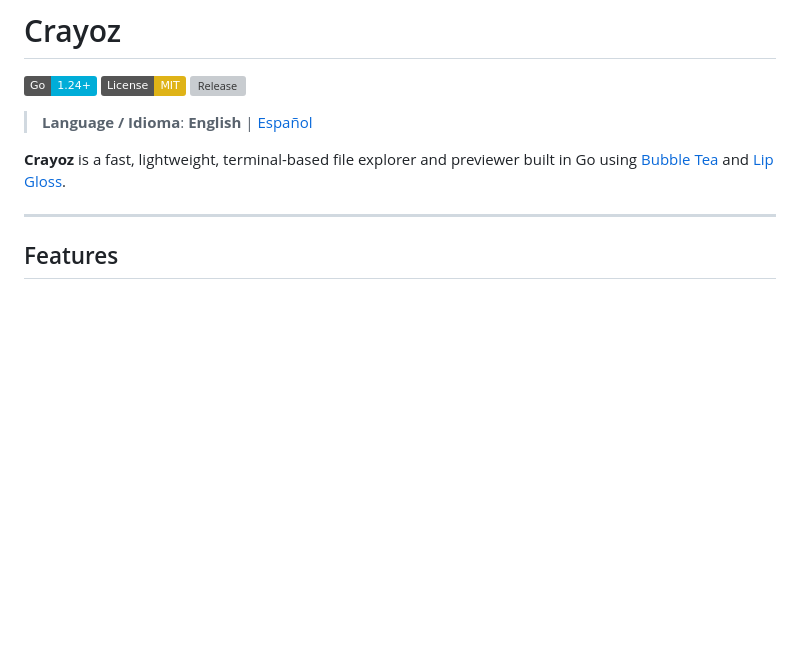
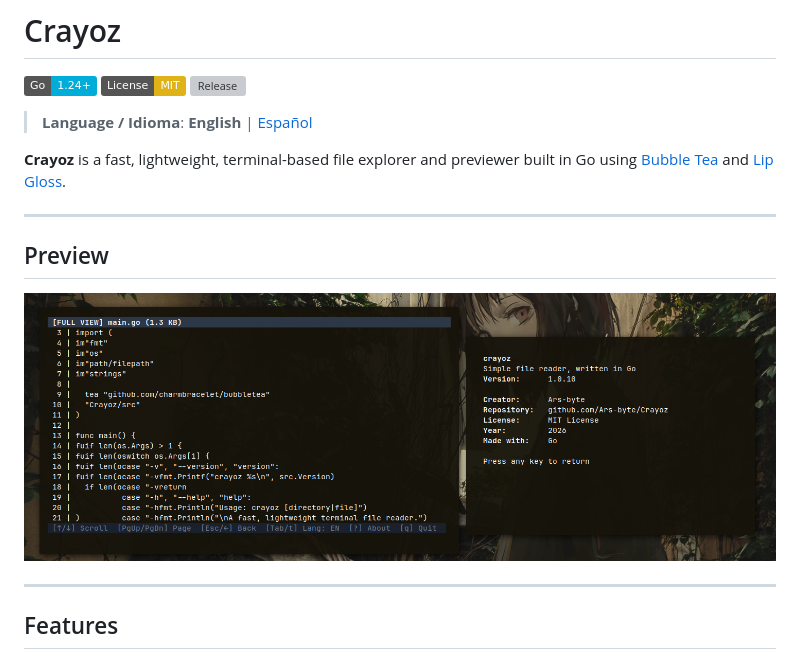
Before and after one commit to Ars-byte/Crayoz, a Markdown page: README.md, the part around the change. Rendered like a GitHub page; pictures changed too: preview/preview.png (added); badges without logos; blank space fills up the shorter version; grey boxes are pictures that could not be loaded.

```diff
--- a/README.md
+++ b/README.md
@@ -7,6 +7,12 @@
 > **Language / Idioma**: **English** | [Español](README.es.md)
 
 **Crayoz** is a fast, lightweight, terminal-based file explorer and previewer built in Go using [Bubble Tea](https://github.com/charmbracelet/bubbletea) and [Lip Gloss](https://github.com/charmbracelet/lipgloss).
+
+---
+
+## Preview
+
+![Crayoz Preview](preview/preview.png)
 
 ---
 
```
Also changed, not shown: README.es.md (+6 -0 lines).
